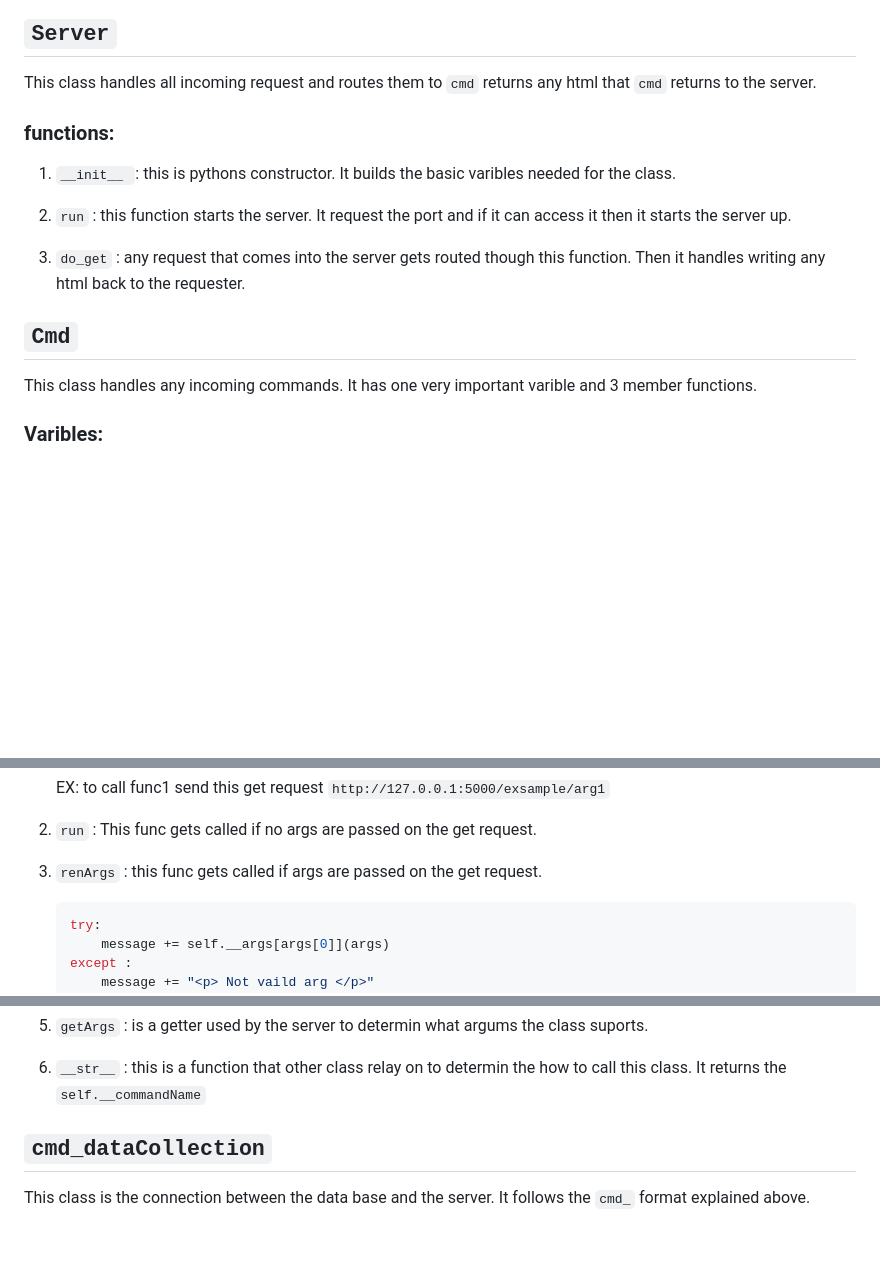
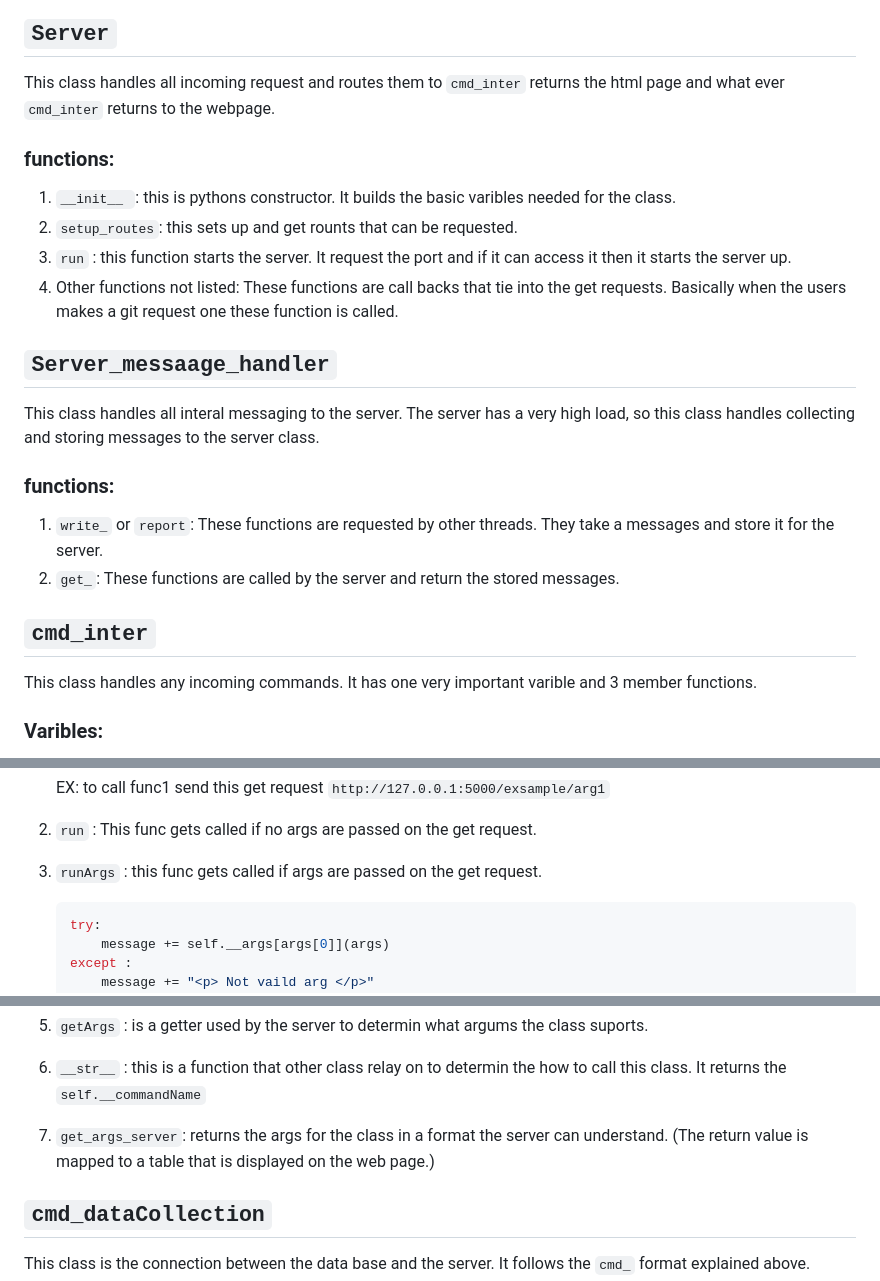
Before and after one commit to Center-for-Space-Engineering/ground_station, a Markdown page: README.md, 3 parts joined by grey strips. Rendered like a GitHub page; blank space fills up the shorter version.

````diff
--- a/README.md
+++ b/README.md
@@ -11,17 +11,24 @@ Handles starting and running the server. It also creates an object for `server`,
 ![class structure](ground_station_sserver.png)
 
 ## `Server`
-This class handles all incoming request and routes them to `cmd` returns any html that `cmd` returns to the server.
+This class handles all incoming request and routes them to `cmd_inter` returns the html page and what ever `cmd_inter` returns to the webpage.
 
 ### functions:
 1. `__init__ `: this is pythons constructor. It builds the basic varibles needed for the class.
+2. `setup_routes`: this sets up and get rounts that can be requested.
+3. `run` : this function starts the server. It request the port and if it can access it then it starts the server up.
+4. Other functions not listed: These functions are call backs that tie into the get requests. Basically when the users makes a git request one these function is called.
 
-2. `run` : this function starts the server. It request the port and if it can access it then it starts the server up.
+## `Server_messaage_handler`
+This class handles all interal messaging to the server. The server has a very high load, so this class handles collecting and storing messages to the server class.
 
-3. `do_get` : any request that comes into the server gets routed though this function. Then it handles writing any html back to the requester.
+### functions:
+1. `write_` or `report`: These functions are requested by other threads. They take a messages and store it for the server.
+2. `get_`: These functions are called by the server and return the stored messages.
 
 
-## `Cmd`
+
+## `cmd_inter`
 This class handles any incoming commands. It has one very important varible and 3 member functions.
 
 ### Varibles:
@@ -95,7 +102,7 @@ This clas is meant to be a helpo for the user as it provides an exsample of how
 
 2. `run` : This  func gets called if no args are passed on the get request.
 
-3. `renArgs` : this func gets called if args are passed on the get request.
+3. `runArgs` : this func gets called if args are passed on the get request.
 
     ```python
     try:
@@ -112,7 +119,7 @@ This clas is meant to be a helpo for the user as it provides an exsample of how
 4. `func1` : is an interal class function.
 5. `getArgs` : is a getter used by the server to determin what argums the class suports.
 6. `__str__` : this is a function that other class relay on to determin the how to call this class. It returns the `self.__commandName`
-
+7. `get_args_server`: returns the args for the class in a format the server can understand. (The return value is mapped to a table that is displayed on the web page.)
 ## `cmd_dataCollection`
 This class is the connection between the data base and the server. It follows the `cmd_` format explained above.
 
````
Also changed, not shown: other parts of README.md (+27 -1 lines).
